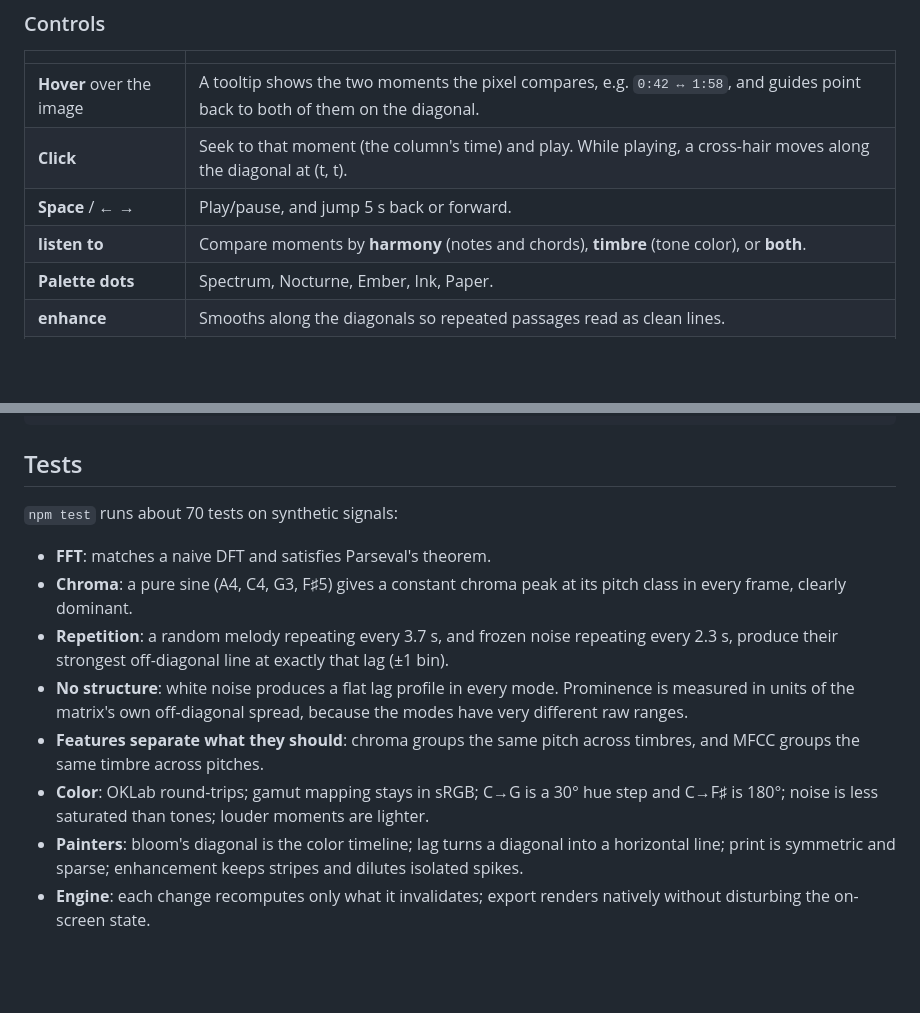
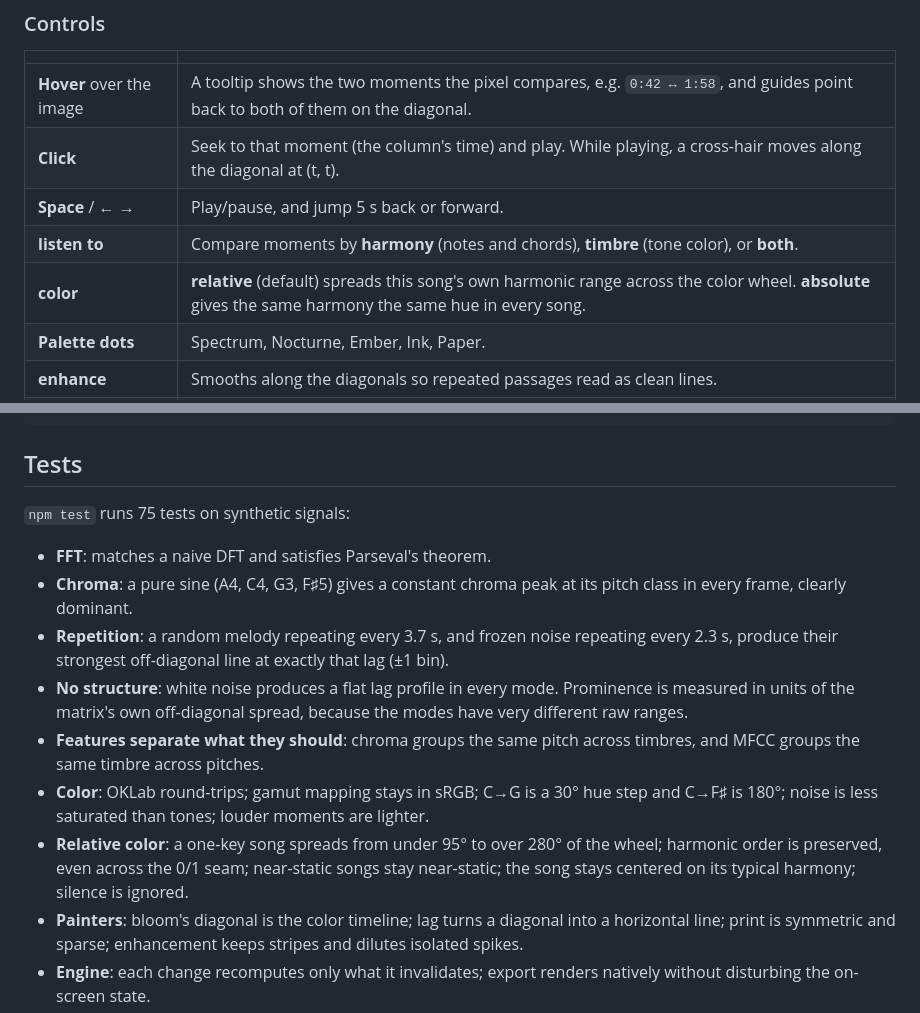
Before and after one commit to iShrik3n/Reprise, a Markdown page: README.md, 2 parts joined by grey strips. Rendered like a GitHub page; blank space fills up the shorter version.

```diff
--- a/README.md
+++ b/README.md
@@ -45,6 +45,7 @@ The image is symmetric, because "a sounds like b" is the same statement as "b so
 | **Click** | Seek to that moment (the column's time) and play. While playing, a cross-hair moves along the diagonal at (t, t). |
 | **Space** / **← →** | Play/pause, and jump 5 s back or forward. |
 | **listen to** | Compare moments by **harmony** (notes and chords), **timbre** (tone color), or **both**. |
+| **color** | **relative** (default) spreads this song's own harmonic range across the color wheel. **absolute** gives the same harmony the same hue in every song. |
 | **Palette dots** | Spectrum, Nocturne, Ember, Ink, Paper. |
 | **enhance** | Smooths along the diagonals so repeated passages read as clean lines. |
 | **export** | Saves a **4096 × 4096 PNG** rendered at full resolution (not upscaled). That's about 35 cm square at 300 dpi. |
@@ -163,7 +172,7 @@ docs/         README images, rendered from the demo
 
 ## Tests
 
-`npm test` runs about 70 tests on synthetic signals:
+`npm test` runs 75 tests on synthetic signals:
 
 - **FFT**: matches a naive DFT and satisfies Parseval's theorem.
 - **Chroma**: a pure sine (A4, C4, G3, F♯5) gives a constant chroma peak at its pitch class in every frame, clearly dominant.
@@ -171,6 +180,7 @@ docs/         README images, rendered from the demo
 - **No structure**: white noise produces a flat lag profile in every mode. Prominence is measured in units of the matrix's own off-diagonal spread, because the modes have very different raw ranges.
 - **Features separate what they should**: chroma groups the same pitch across timbres, and MFCC groups the same timbre across pitches.
 - **Color**: OKLab round-trips; gamut mapping stays in sRGB; C→G is a 30° hue step and C→F♯ is 180°; noise is less saturated than tones; louder moments are lighter.
+- **Relative color**: a one-key song spreads from under 95° to over 280° of the wheel; harmonic order is preserved, even across the 0/1 seam; near-static songs stay near-static; the song stays centered on its typical harmony; silence is ignored.
 - **Painters**: bloom's diagonal is the color timeline; lag turns a diagonal into a horizontal line; print is symmetric and sparse; enhancement keeps stripes and dilutes isolated spikes.
 - **Engine**: each change recomputes only what it invalidates; export renders natively without disturbing the on-screen state.
 - **Timeline**: pixel ↔ time mapping and the tooltip text (`0:42 ↔ 1:58`, `0:42 · echo of 0:12 (lag 0:30)`).
```
Also changed, not shown: other parts of README.md (+8 -0 lines), docs/demo-bloom.png, docs/modes.png, 7 other files.
